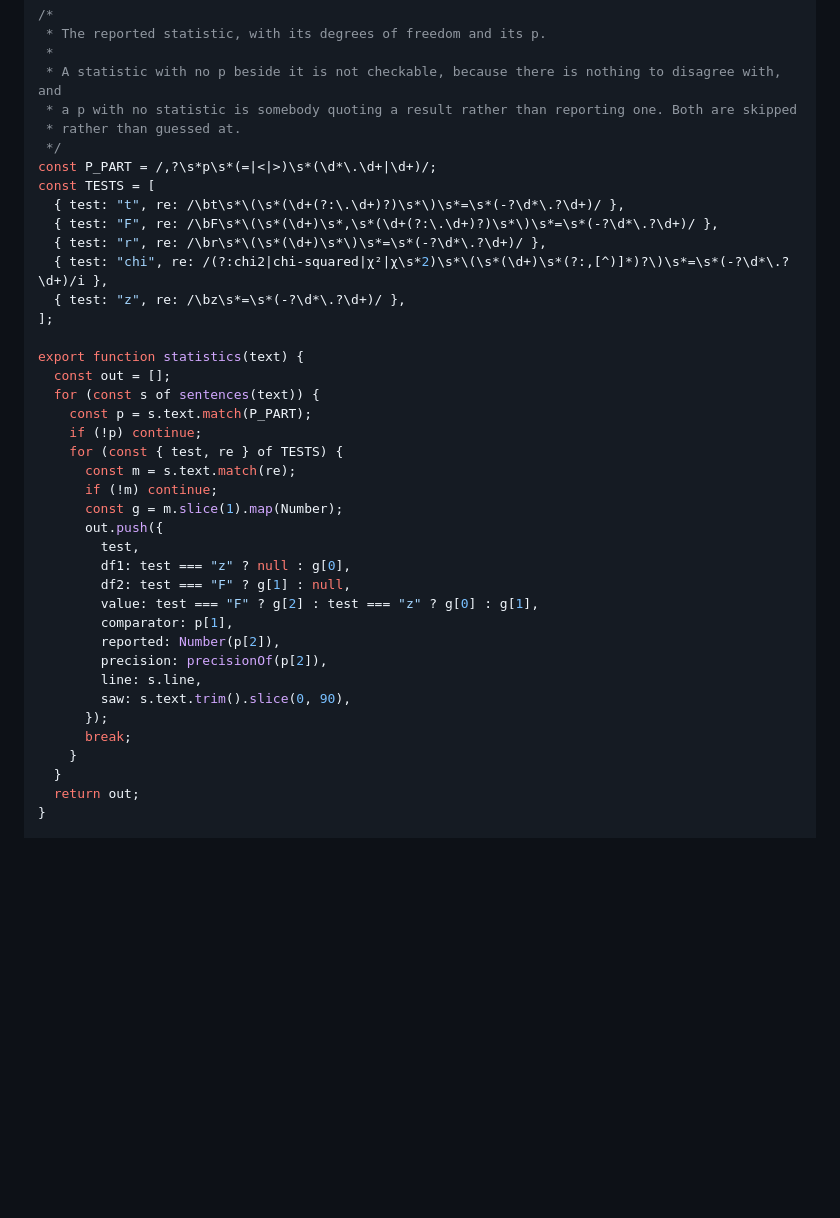
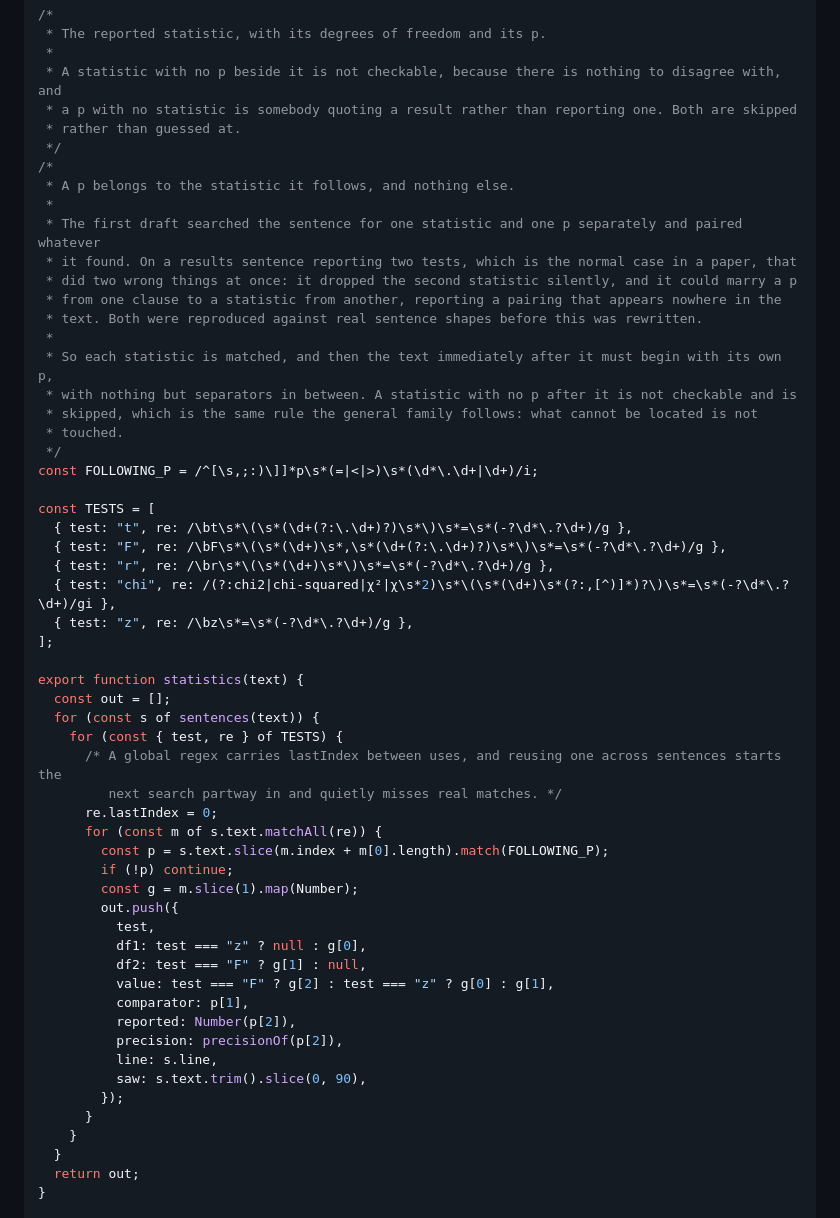
Before and after one commit to owllight-studio/stet, a Markdown page: docs/plans/sums.md, the part around one of its changes. Rendered like a GitHub page; blank space fills up the shorter version.

Commit message:
Give every statistic its own p, and stop dropping the second one
The statistical extractor searched each sentence for one statistic and
one p and paired whatever it found. On a results sentence reporting two
tests, which is the normal shape in a paper, that did two wrong things at
once, both reproduced against the shipped code before this was written.

It invented pairings. "The correlation held, r(15) = .36, p = .05, and
the difference held, t(28) = 5.0, p = .0001" returned a single statistic
pairing the t from the second clause with the p from the first, which is
a result that appears nowhere in the text.

And it dropped statistics in silence. "An effect of condition,
F(2, 44) = 5.67, p = .006, and of time, F(1, 22) = 3.98, p = .99"
returned only the first, and the second is the one whose p is wrong,
which is exactly the error this check exists to find.

A p now belongs to the statistic it follows and nothing else. Every
statistic in the sentence is matched, and the text immediately after it
must begin with its own p. A statistic with no p after it is skipped,
which is the rule the general family already follows.

The test regexes gained the g flag, so each is reset before every
sentence. A global regex carries lastIndex between uses and starts the
next search partway in, which has already cost this project real missed
matches in style.mjs.

I had fixed the general family's version of this and left its sibling
here, which is the pattern rule this project states and I did not follow.

Verified: 32 of 32 pass, up from 29.

Co-Authored-By: Claude Opus 5 (1M context) <noreply@anthropic.com>
Claude-Session: https://claude.ai/code/session_01Xo8LoKEXs4WQkPyHQ5WEKS

```diff
--- a/docs/plans/sums.md
+++ b/docs/plans/sums.md
@@ -805,36 +831,53 @@ import { tP, fP, chiP, zP } from "./dist.mjs";
  * a p with no statistic is somebody quoting a result rather than reporting one. Both are skipped
  * rather than guessed at.
  */
-const P_PART = /,?\s*p\s*(=|<|>)\s*(\d*\.\d+|\d+)/;
+/*
+ * A p belongs to the statistic it follows, and nothing else.
+ *
+ * The first draft searched the sentence for one statistic and one p separately and paired whatever
+ * it found. On a results sentence reporting two tests, which is the normal case in a paper, that
+ * did two wrong things at once: it dropped the second statistic silently, and it could marry a p
+ * from one clause to a statistic from another, reporting a pairing that appears nowhere in the
+ * text. Both were reproduced against real sentence shapes before this was rewritten.
+ *
+ * So each statistic is matched, and then the text immediately after it must begin with its own p,
+ * with nothing but separators in between. A statistic with no p after it is not checkable and is
+ * skipped, which is the same rule the general family follows: what cannot be located is not
+ * touched.
+ */
+const FOLLOWING_P = /^[\s,;:)\]]*p\s*(=|<|>)\s*(\d*\.\d+|\d+)/i;
+
 const TESTS = [
-  { test: "t", re: /\bt\s*\(\s*(\d+(?:\.\d+)?)\s*\)\s*=\s*(-?\d*\.?\d+)/ },
-  { test: "F", re: /\bF\s*\(\s*(\d+)\s*,\s*(\d+(?:\.\d+)?)\s*\)\s*=\s*(-?\d*\.?\d+)/ },
-  { test: "r", re: /\br\s*\(\s*(\d+)\s*\)\s*=\s*(-?\d*\.?\d+)/ },
-  { test: "chi", re: /(?:chi2|chi-squared|χ²|χ\s*2)\s*\(\s*(\d+)\s*(?:,[^)]*)?\)\s*=\s*(-?\d*\.?\d+)/i },
-  { test: "z", re: /\bz\s*=\s*(-?\d*\.?\d+)/ },
+  { test: "t", re: /\bt\s*\(\s*(\d+(?:\.\d+)?)\s*\)\s*=\s*(-?\d*\.?\d+)/g },
+  { test: "F", re: /\bF\s*\(\s*(\d+)\s*,\s*(\d+(?:\.\d+)?)\s*\)\s*=\s*(-?\d*\.?\d+)/g },
+  { test: "r", re: /\br\s*\(\s*(\d+)\s*\)\s*=\s*(-?\d*\.?\d+)/g },
+  { test: "chi", re: /(?:chi2|chi-squared|χ²|χ\s*2)\s*\(\s*(\d+)\s*(?:,[^)]*)?\)\s*=\s*(-?\d*\.?\d+)/gi },
+  { test: "z", re: /\bz\s*=\s*(-?\d*\.?\d+)/g },
 ];
 
 export function statistics(text) {
   const out = [];
   for (const s of sentences(text)) {
-    const p = s.text.match(P_PART);
-    if (!p) continue;
     for (const { test, re } of TESTS) {
-      const m = s.text.match(re);
-      if (!m) continue;
-      const g = m.slice(1).map(Number);
-      out.push({
-        test,
-        df1: test === "z" ? null : g[0],
-        df2: test === "F" ? g[1] : null,
-        value: test === "F" ? g[2] : test === "z" ? g[0] : g[1],
-        comparator: p[1],
-        reported: Number(p[2]),
-        precision: precisionOf(p[2]),
-        line: s.line,
-        saw: s.text.trim().slice(0, 90),
-      });
-      break;
+      /* A global regex carries lastIndex between uses, and reusing one across sentences starts the
+         next search partway in and quietly misses real matches. */
+      re.lastIndex = 0;
+      for (const m of s.text.matchAll(re)) {
+        const p = s.text.slice(m.index + m[0].length).match(FOLLOWING_P);
+        if (!p) continue;
+        const g = m.slice(1).map(Number);
+        out.push({
+          test,
+          df1: test === "z" ? null : g[0],
+          df2: test === "F" ? g[1] : null,
+          value: test === "F" ? g[2] : test === "z" ? g[0] : g[1],
+          comparator: p[1],
+          reported: Number(p[2]),
+          precision: precisionOf(p[2]),
+          line: s.line,
+          saw: s.text.trim().slice(0, 90),
+        });
+      }
     }
   }
   return out;
```
Also changed, not shown: other parts of docs/plans/sums.md (+26 -0 lines).
